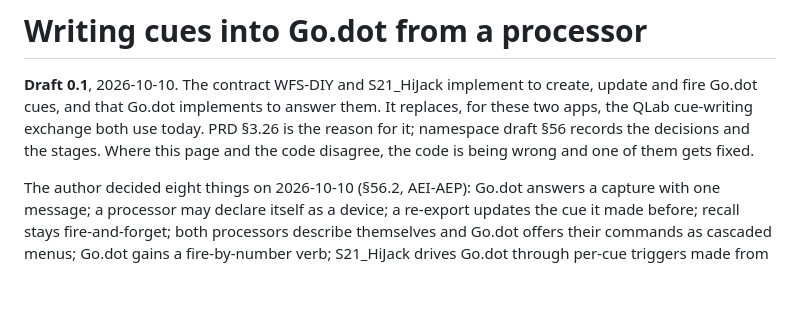
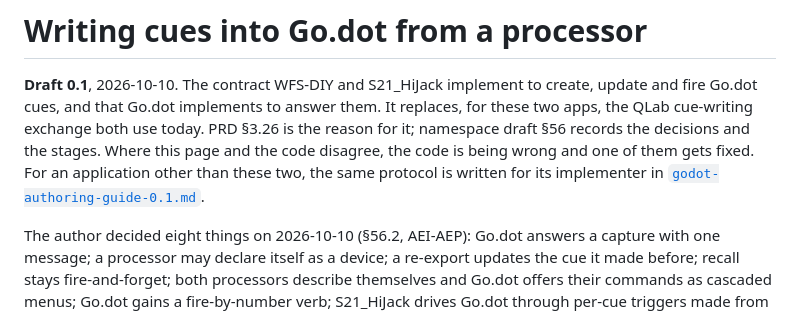
Before and after one commit to pob31/go.dot, a Markdown page: docs/godot-authoring-protocol-0.1.md, the part around the change. Rendered like a GitHub page; blank space fills up the shorter version.

```diff
--- a/docs/godot-authoring-protocol-0.1.md
+++ b/docs/godot-authoring-protocol-0.1.md
@@ -4,7 +4,8 @@
 fire Go.dot cues, and that Go.dot implements to answer them. It replaces, for these two apps,
 the QLab cue-writing exchange both use today. PRD §3.26 is the reason for it; namespace draft
 §56 records the decisions and the stages. Where this page and the code disagree, the code is
-being wrong and one of them gets fixed.
+being wrong and one of them gets fixed. For an application other than these two, the same protocol
+is written for its implementer in [`godot-authoring-guide-0.1.md`](godot-authoring-guide-0.1.md).
 
 The author decided eight things on 2026-10-10 (§56.2, AEI-AEP): Go.dot answers a capture with
 one message; a processor may declare itself as a device; a re-export updates the cue it made
```
Also changed, not shown: README.md (+2 -1 lines), docs/godot-authoring-guide-0.1.md (added, +467 -0 lines).
